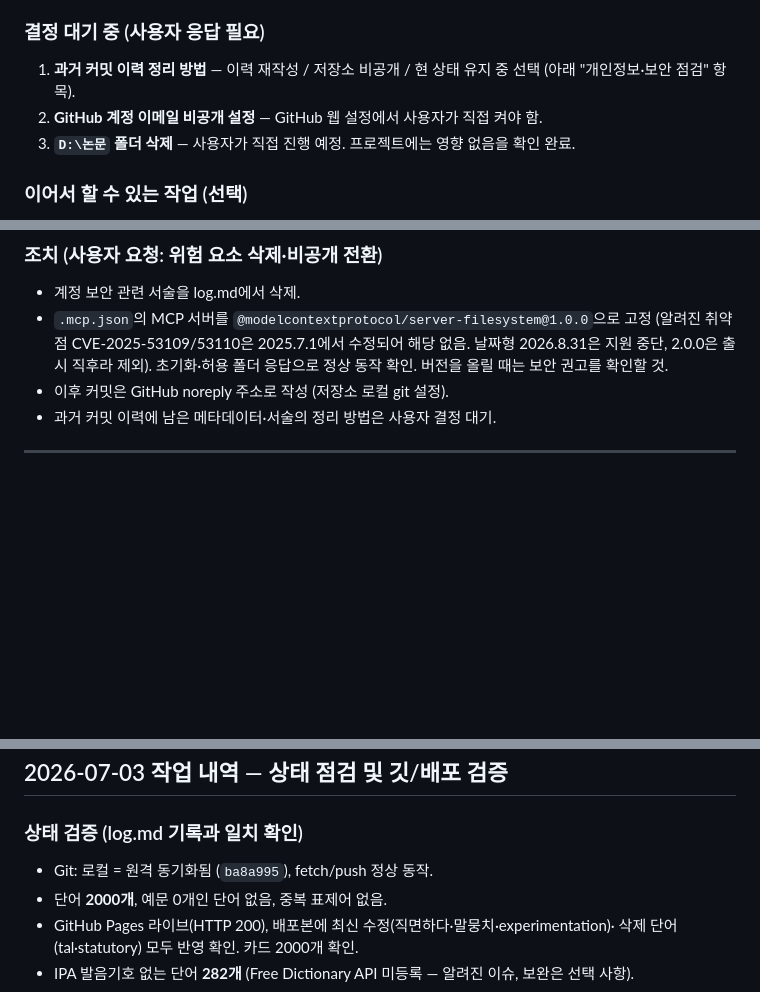
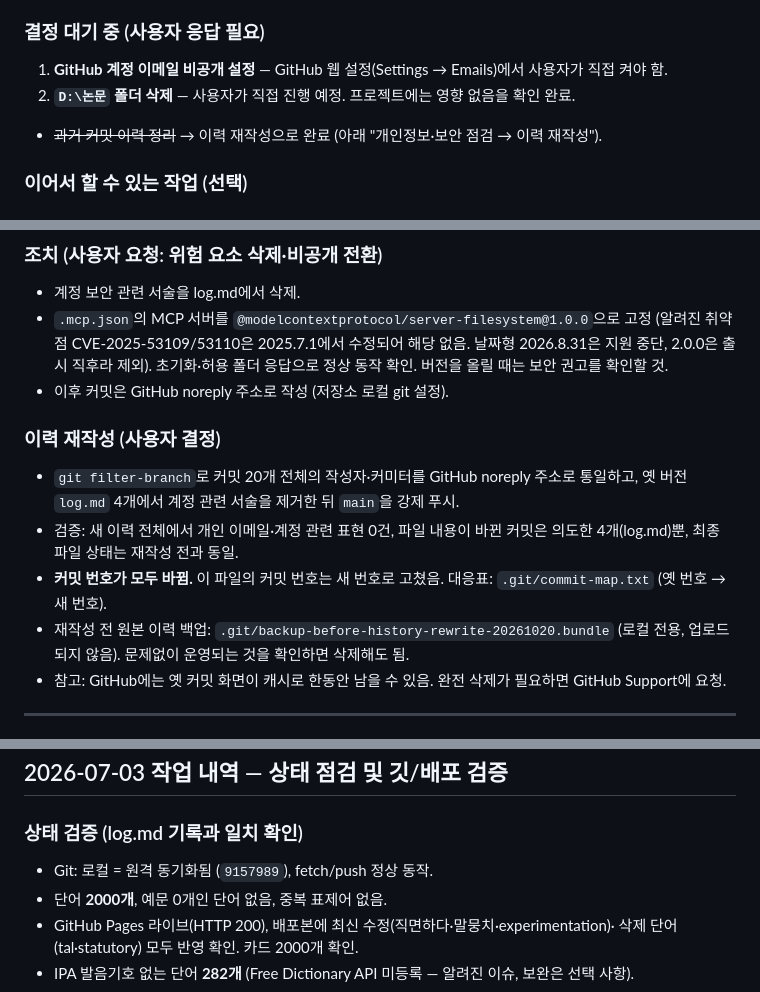
Before and after one commit to jyson12/PaperVoca, a Markdown page: log.md, 3 parts joined by grey strips. Rendered like a GitHub page; blank space fills up the shorter version.

Commit message:
Record history rewrite in log.md and update commit references
- Commit authorship across the whole history now uses the GitHub noreply
  address; commit hashes changed, so references in log.md are updated.
- Note where the commit map and the local pre-rewrite backup live.

Co-Authored-By: Claude Opus 5.5 <noreply@anthropic.com>

```diff
--- a/log.md
+++ b/log.md
@@ -29,9 +29,9 @@
 - 커밋 작성자는 이 저장소의 git 설정에 GitHub noreply 주소로 지정되어 있다 (개인 이메일 사용 금지).
 
 ### 결정 대기 중 (사용자 응답 필요)
-1. **과거 커밋 이력 정리 방법** — 이력 재작성 / 저장소 비공개 / 현 상태 유지 중 선택 (아래 "개인정보·보안 점검" 항목).
-2. **GitHub 계정 이메일 비공개 설정** — GitHub 웹 설정에서 사용자가 직접 켜야 함.
-3. **`D:\논문` 폴더 삭제** — 사용자가 직접 진행 예정. 프로젝트에는 영향 없음을 확인 완료.
+1. **GitHub 계정 이메일 비공개 설정** — GitHub 웹 설정(Settings → Emails)에서 사용자가 직접 켜야 함.
+2. **`D:\논문` 폴더 삭제** — 사용자가 직접 진행 예정. 프로젝트에는 영향 없음을 확인 완료.
+- ~~과거 커밋 이력 정리~~ → 이력 재작성으로 완료 (아래 "개인정보·보안 점검 → 이력 재작성").
 
 ### 이어서 할 수 있는 작업 (선택)
 - 음성 파일 사전 생성(edge-tts), 엑셀/CSV 내보내기, 즐겨찾기·학습 완료 체크 기능.
@@ -61,7 +61,16 @@
   (알려진 취약점 CVE-2025-53109/53110은 2025.7.1에서 수정되어 해당 없음. 날짜형 2026.8.31은 지원 중단,
   2.0.0은 출시 직후라 제외). 초기화·허용 폴더 응답으로 정상 동작 확인. 버전을 올릴 때는 보안 권고를 확인할 것.
 - 이후 커밋은 GitHub noreply 주소로 작성 (저장소 로컬 git 설정).
-- 과거 커밋 이력에 남은 메타데이터·서술의 정리 방법은 사용자 결정 대기.
+
+### 이력 재작성 (사용자 결정)
+- `git filter-branch`로 커밋 20개 전체의 작성자·커미터를 GitHub noreply 주소로 통일하고,
+  옛 버전 `log.md` 4개에서 계정 관련 서술을 제거한 뒤 `main`을 강제 푸시.
+- 검증: 새 이력 전체에서 개인 이메일·계정 관련 표현 0건, 파일 내용이 바뀐 커밋은 의도한 4개(log.md)뿐,
+  최종 파일 상태는 재작성 전과 동일.
+- **커밋 번호가 모두 바뀜.** 이 파일의 커밋 번호는 새 번호로 고쳤음. 대응표: `.git/commit-map.txt` (옛 번호 → 새 번호).
+- 재작성 전 원본 이력 백업: `.git/backup-before-history-rewrite-20261020.bundle` (로컬 전용, 업로드되지 않음).
+  문제없이 운영되는 것을 확인하면 삭제해도 됨.
+- 참고: GitHub에는 옛 커밋 화면이 캐시로 한동안 남을 수 있음. 완전 삭제가 필요하면 GitHub Support에 요청.
 
 ---
 
@@ -162,7 +171,7 @@ D:\논리전개연습 폴더(2026-10-20 이전 `D:\논문`)의 PDF 논문(770개
 ## 2026-07-03 작업 내역 — 상태 점검 및 깃/배포 검증
 
 ### 상태 검증 (log.md 기록과 일치 확인)
-- Git: 로컬 = 원격 동기화됨 (`ba8a995`), fetch/push 정상 동작.
+- Git: 로컬 = 원격 동기화됨 (`9157989`), fetch/push 정상 동작.
 - 단어 **2000개**, 예문 0개인 단어 없음, 중복 표제어 없음.
 - GitHub Pages 라이브(HTTP 200), 배포본에 최신 수정(직면하다·말뭉치·experimentation)·
   삭제 단어(tal·statutory) 모두 반영 확인. 카드 2000개 확인.
```
Also changed, not shown: other parts of log.md (+4 -4 lines).
